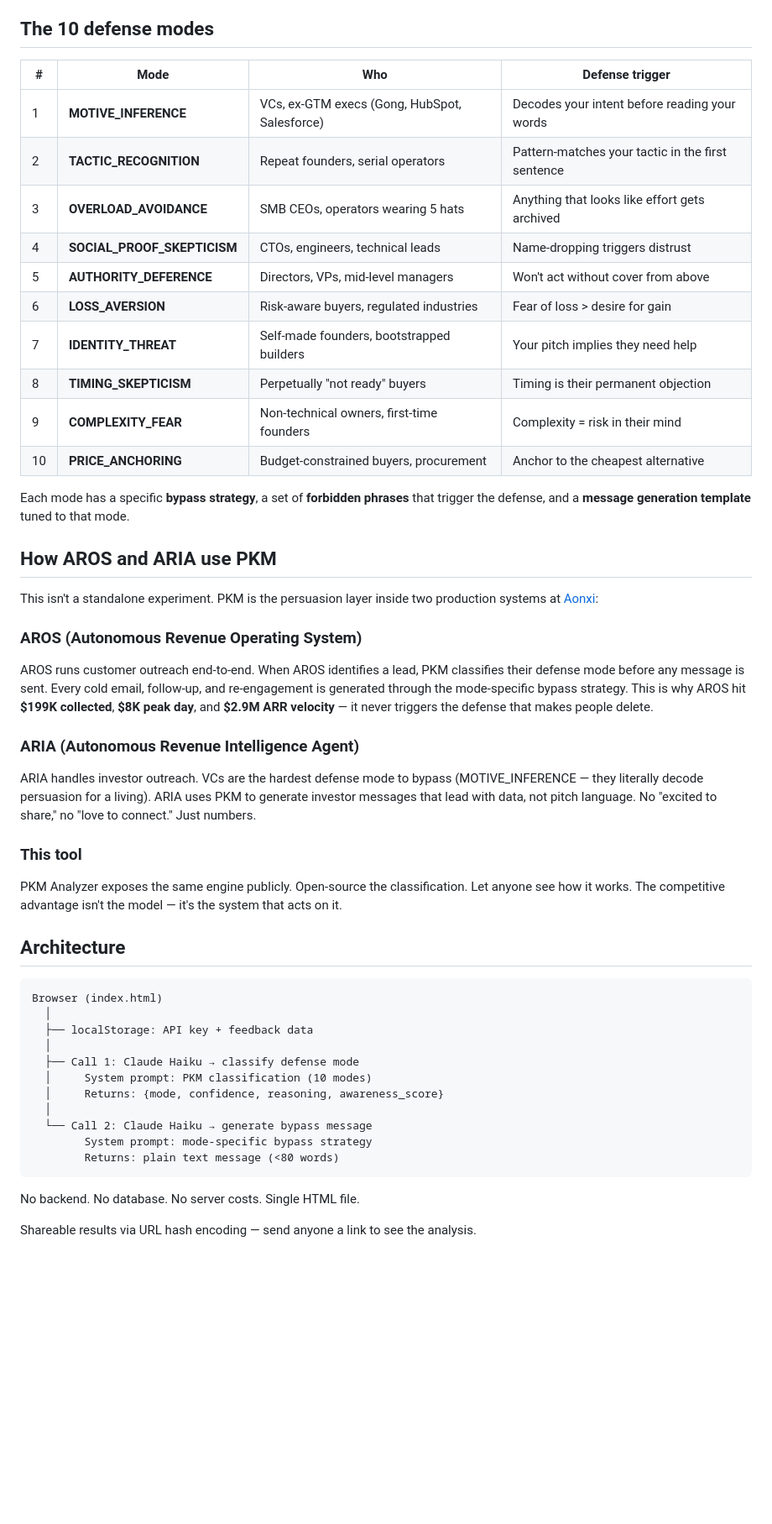
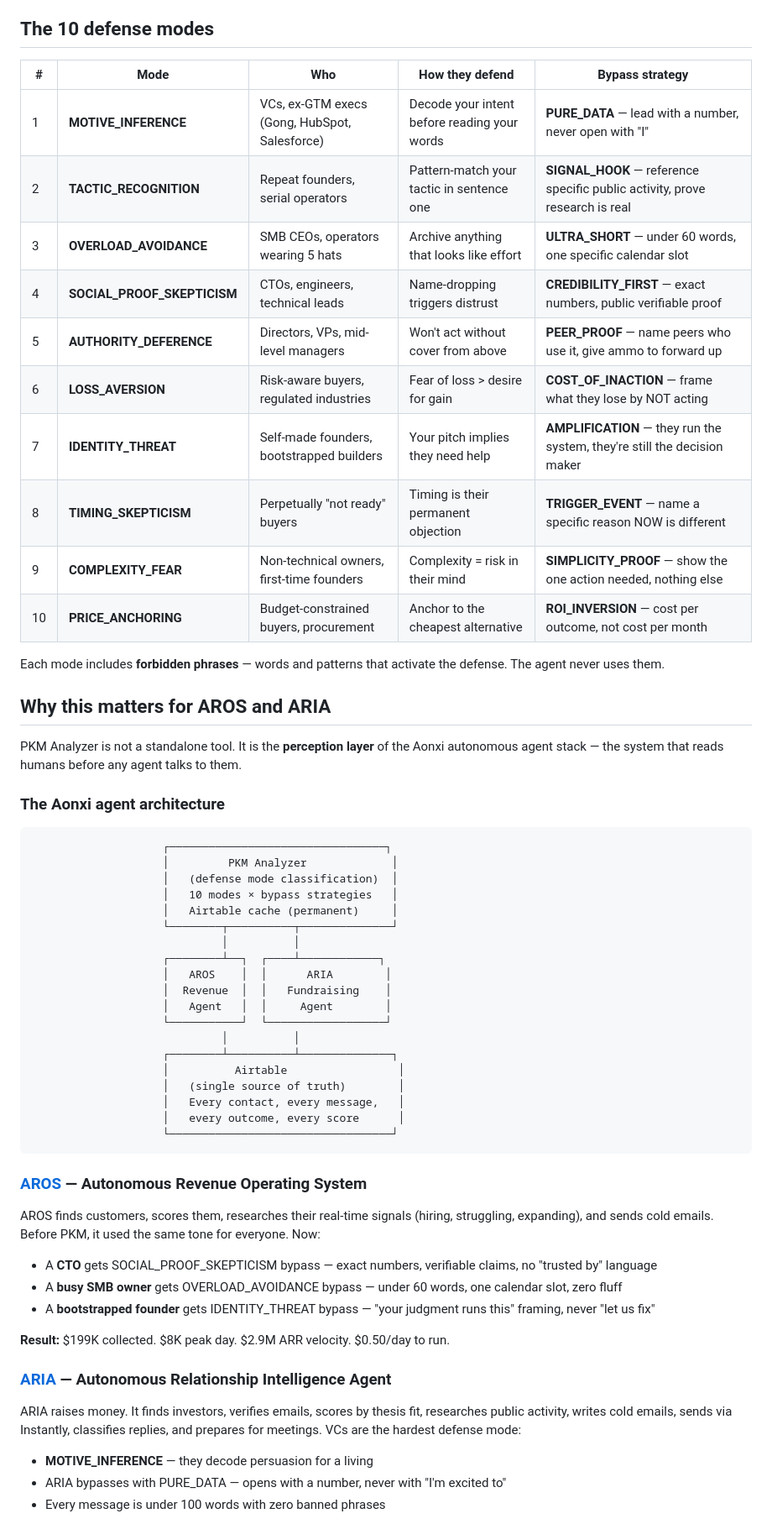
Before and after one commit to originaonxi/pkm-analyzer, a Markdown page: README.md, the part around one of its changes. Shown at 84% size. Drawn GitHub-style; blank space fills up the shorter version.

````diff
--- a/README.md
+++ b/README.md
@@ -32,50 +60,64 @@ Your Anthropic API key stays in your browser's localStorage. Never touches a ser
 
 ## The 10 defense modes
 
-| # | Mode | Who | Defense trigger |
-|---|------|-----|-----------------|
-| 1 | **MOTIVE_INFERENCE** | VCs, ex-GTM execs (Gong, HubSpot, Salesforce) | Decodes your intent before reading your words |
-| 2 | **TACTIC_RECOGNITION** | Repeat founders, serial operators | Pattern-matches your tactic in the first sentence |
-| 3 | **OVERLOAD_AVOIDANCE** | SMB CEOs, operators wearing 5 hats | Anything that looks like effort gets archived |
-| 4 | **SOCIAL_PROOF_SKEPTICISM** | CTOs, engineers, technical leads | Name-dropping triggers distrust |
-| 5 | **AUTHORITY_DEFERENCE** | Directors, VPs, mid-level managers | Won't act without cover from above |
-| 6 | **LOSS_AVERSION** | Risk-aware buyers, regulated industries | Fear of loss > desire for gain |
-| 7 | **IDENTITY_THREAT** | Self-made founders, bootstrapped builders | Your pitch implies they need help |
-| 8 | **TIMING_SKEPTICISM** | Perpetually "not ready" buyers | Timing is their permanent objection |
-| 9 | **COMPLEXITY_FEAR** | Non-technical owners, first-time founders | Complexity = risk in their mind |
-| 10 | **PRICE_ANCHORING** | Budget-constrained buyers, procurement | Anchor to the cheapest alternative |
+| # | Mode | Who | How they defend | Bypass strategy |
+|---|------|-----|-----------------|-----------------|
+| 1 | **MOTIVE_INFERENCE** | VCs, ex-GTM execs (Gong, HubSpot, Salesforce) | Decode your intent before reading your words | **PURE_DATA** — lead with a number, never open with "I" |
+| 2 | **TACTIC_RECOGNITION** | Repeat founders, serial operators | Pattern-match your tactic in sentence one | **SIGNAL_HOOK** — reference specific public activity, prove research is real |
+| 3 | **OVERLOAD_AVOIDANCE** | SMB CEOs, operators wearing 5 hats | Archive anything that looks like effort | **ULTRA_SHORT** — under 60 words, one specific calendar slot |
+| 4 | **SOCIAL_PROOF_SKEPTICISM** | CTOs, engineers, technical leads | Name-dropping triggers distrust | **CREDIBILITY_FIRST** — exact numbers, public verifiable proof |
+| 5 | **AUTHORITY_DEFERENCE** | Directors, VPs, mid-level managers | Won't act without cover from above | **PEER_PROOF** — name peers who use it, give ammo to forward up |
+| 6 | **LOSS_AVERSION** | Risk-aware buyers, regulated industries | Fear of loss > desire for gain | **COST_OF_INACTION** — frame what they lose by NOT acting |
+| 7 | **IDENTITY_THREAT** | Self-made founders, bootstrapped builders | Your pitch implies they need help | **AMPLIFICATION** — they run the system, they're still the decision maker |
+| 8 | **TIMING_SKEPTICISM** | Perpetually "not ready" buyers | Timing is their permanent objection | **TRIGGER_EVENT** — name a specific reason NOW is different |
+| 9 | **COMPLEXITY_FEAR** | Non-technical owners, first-time founders | Complexity = risk in their mind | **SIMPLICITY_PROOF** — show the one action needed, nothing else |
+| 10 | **PRICE_ANCHORING** | Budget-constrained buyers, procurement | Anchor to the cheapest alternative | **ROI_INVERSION** — cost per outcome, not cost per month |
 
-Each mode has a specific **bypass strategy**, a set of **forbidden phrases** that trigger the defense, and a **message generation template** tuned to that mode.
+Each mode includes **forbidden phrases** — words and patterns that activate the defense. The agent never uses them.
 
-## How AROS and ARIA use PKM
+## Why this matters for AROS and ARIA
 
-This isn't a standalone experiment. PKM is the persuasion layer inside two production systems at [Aonxi](https://github.com/originaonxi):
+PKM Analyzer is not a standalone tool. It is the **perception layer** of the Aonxi autonomous agent stack — the system that reads humans before any agent talks to them.
 
-### AROS (Autonomous Revenue Operating System)
-AROS runs customer outreach end-to-end. When AROS identifies a lead, PKM classifies their defense mode before any message is sent. Every cold email, follow-up, and re-engagement is generated through the mode-specific bypass strategy. This is why AROS hit **$199K collected**, **$8K peak day**, and **$2.9M ARR velocity** — it never triggers the defense that makes people delete.
-
-### ARIA (Autonomous Revenue Intelligence Agent)
-ARIA handles investor outreach. VCs are the hardest defense mode to bypass (MOTIVE_INFERENCE — they literally decode persuasion for a living). ARIA uses PKM to generate investor messages that lead with data, not pitch language. No "excited to share," no "love to connect." Just numbers.
-
-### This tool
-PKM Analyzer exposes the same engine publicly. Open-source the classification. Let anyone see how it works. The competitive advantage isn't the model — it's the system that acts on it.
-
-## Architecture
+### The Aonxi agent architecture
 
 ```
-Browser (index.html)
-  │
-  ├── localStorage: API key + feedback data
-  │
-  ├── Call 1: Claude Haiku → classify defense mode
-  │     System prompt: PKM classification (10 modes)
-  │     Returns: {mode, confidence, reasoning, awareness_score}
-  │
-  └── Call 2: Claude Haiku → generate bypass message
-        System prompt: mode-specific bypass strategy
-        Returns: plain text message (<80 words)
+                    ┌─────────────────────────────────┐
+                    │         PKM Analyzer             │
+                    │   (defense mode classification)  │
+                    │   10 modes × bypass strategies   │
+                    │   Airtable cache (permanent)     │
+                    └────────┬──────────┬──────────────┘
+                             │          │
+                    ┌────────┴──┐  ┌────┴────────────┐
+                    │   AROS    │  │      ARIA        │
+                    │  Revenue  │  │   Fundraising    │
+                    │   Agent   │  │     Agent        │
+                    └───────────┘  └──────────────────┘
+                             │          │
+                    ┌────────┴──────────┴──────────────┐
+                    │          Airtable                 │
+                    │   (single source of truth)        │
+                    │   Every contact, every message,   │
+                    │   every outcome, every score      │
+                    └──────────────────────────────────┘
 ```
 
-No backend. No database. No server costs. Single HTML file.
+### [AROS](https://github.com/originaonxi/aros-agent) — Autonomous Revenue Operating System
 
-Shareable results via URL hash encoding — send anyone a link to see the analysis.
+AROS finds customers, scores them, researches their real-time signals (hiring, struggling, expanding), and sends cold emails. Before PKM, it used the same tone for everyone. Now:
+
+- A **CTO** gets SOCIAL_PROOF_SKEPTICISM bypass — exact numbers, verifiable claims, no "trusted by" language
+- A **busy SMB owner** gets OVERLOAD_AVOIDANCE bypass — under 60 words, one calendar slot, zero fluff
+- A **bootstrapped founder** gets IDENTITY_THREAT bypass — "your judgment runs this" framing, never "let us fix"
+
+**Result:** $199K collected. $8K peak day. $2.9M ARR velocity. $0.50/day to run.
+
+### [ARIA](https://github.com/originaonxi/ARIA) — Autonomous Relationship Intelligence Agent
+
+ARIA raises money. It finds investors, verifies emails, scores by thesis fit, researches public activity, writes cold emails, sends via Instantly, classifies replies, and prepares for meetings. VCs are the hardest defense mode:
+
+- **MOTIVE_INFERENCE** — they decode persuasion for a living
+- ARIA bypasses with PURE_DATA — opens with a number, never with "I'm excited to"
+- Every message is under 100 words with zero banned phrases
+
````
Also changed, not shown: other parts of README.md (+103 -36 lines).
